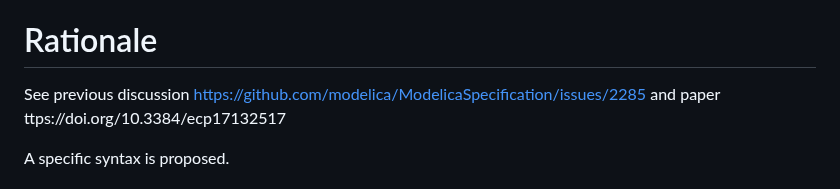
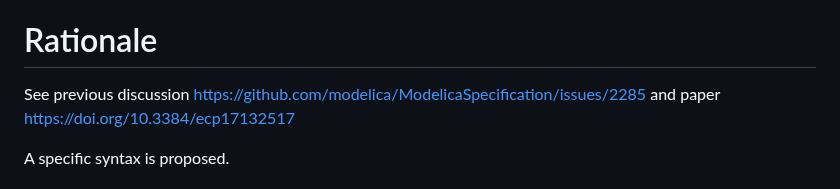
Before and after one commit to modelica/ModelicaSpecification, a Markdown page: RationaleMCP/0036/README.md, the part around the change. Drawn GitHub-style.

Commit message:
Update README.md
Fix link

```diff
--- a/RationaleMCP/0036/README.md
+++ b/RationaleMCP/0036/README.md
@@ -25,7 +25,7 @@ All authors of this MCP or their organizations have signed the "Modelica Contrib
 
 # Rationale
 See previous discussion https://github.com/modelica/ModelicaSpecification/issues/2285
-and paper ttps://doi.org/10.3384/ecp17132517
+and paper https://doi.org/10.3384/ecp17132517
 
 A specific syntax is proposed.
 
```
